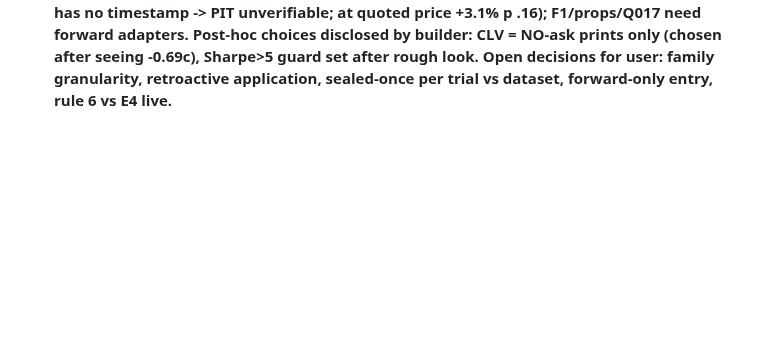
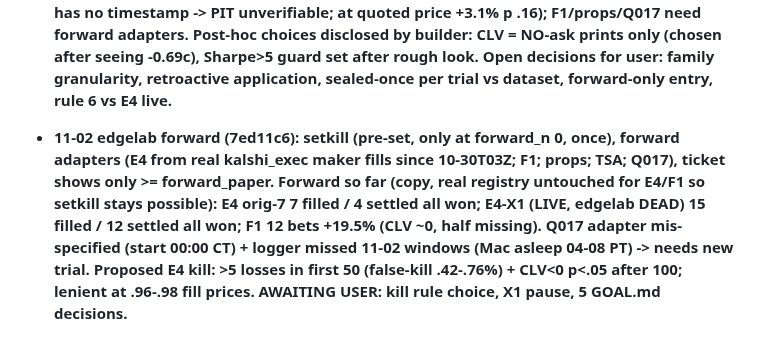
Before and after one commit to ttt5600/NeruoBatLab, a Markdown page: sports/notes/EDGES_AND_AGENTS.md, the part around the change. Rendered like a GitHub page; blank space fills up the shorter version.

Commit message:
sports: registry -- edgelab forward wiring status + pending user decisions
Co-Authored-By: Claude Opus 5.5 <noreply@anthropic.com>

```diff
--- a/sports/notes/EDGES_AND_AGENTS.md
+++ b/sports/notes/EDGES_AND_AGENTS.md
@@ -337,3 +337,4 @@ confirm home state (CA vs CO) for venue legality.
 - **11-01 E1-pattern census search (notes/e1x_tsa.md, e1x_quake.md; latest 5145ad1): KXTSAW weekly TSA MAKER passed dev (89 fills +8.4% [+1.0,+20.7] p .008) and SEALED once (24 fills, 0 losses, +6.1% [+3.3,+11.8]) -- WEAK: one shutdown week = 3.50 of 6.40 dev units; critic "weakened, not broken"; amendment A1 loosened a settlement-audit gate pre-join. Taker version 0.0%. Capacity ~0.7 fills/wk. -> FORWARD PAPER via launchd quant-sports-tsa (scripts/e1x_tsa_logger.py; judge >= 60 fills; kill ROI <= 0 or 3 losses in first 30). Earthquake KXBIGGESTQUAKE DEAD (maker adverse selection: filled tail orders lost 25.7% vs 0% unfilled). Next candidate: KX30YMORTW mortgage-rate forward logger (10 events only).**
 - **11-01 harness (85e822f, notes/HARNESS.md): launchd quant-sports-{early-form,l32b,props,ticket,q017,tsa,digest} from ~/.claude/quant-sports; digest 09:00/23:30 PT via claude -p sonnet (~$0.06/run) -> ~/.claude/quant-sports/digests/ + Mac notification. Session runners stopped. Stop all: scripts/qs_stop.sh. User to run: sudo pmset repeat wakeorpoweron MTWRFSU 07:55:00.**
 - **11-02 EDGELAB (1ab8a1f; sports/edgelab, GOAL.md hash-locked by hub fund.yaml v2). Selftest: placebos 0/210 pass with trial-count bar (11/210 = 5.2% without, at no-vig); golden E1 sealed pass + L2 fail reproduce; 13/13 cheater cases refused. VERDICTS (retroactive, coarse families, 446 historical trials imported): ONLY E4 maker orig-7 at forward_paper (sealed 1,581 fills +2.87% [+1.85,+3.84]); E1/E2 taker DEAD under family bar (E1 dev p .0021 > .0011); E4-X1 needs_audit; TSA T2 DEAD (p + concentration); L32b REGISTERED (ESPN open has no timestamp -> PIT unverifiable; at quoted price +3.1% p .16); F1/props/Q017 need forward adapters. Post-hoc choices disclosed by builder: CLV = NO-ask prints only (chosen after seeing -0.69c), Sharpe>5 guard set after rough look. Open decisions for user: family granularity, retroactive application, sealed-once per trial vs dataset, forward-only entry, rule 6 vs E4 live.**
+- **11-02 edgelab forward (7ed11c6): setkill (pre-set, only at forward_n 0, once), forward adapters (E4 from real kalshi_exec maker fills since 10-30T03Z; F1; props; TSA; Q017), ticket shows only >= forward_paper. Forward so far (copy, real registry untouched for E4/F1 so setkill stays possible): E4 orig-7 7 filled / 4 settled all won; E4-X1 (LIVE, edgelab DEAD) 15 filled / 12 settled all won; F1 12 bets +19.5% (CLV ~0, half missing). Q017 adapter mis-specified (start 00:00 CT) + logger missed 11-02 windows (Mac asleep 04-08 PT) -> needs new trial. Proposed E4 kill: >5 losses in first 50 (false-kill .42-.76%) + CLV<0 p<.05 after 100; lenient at .96-.98 fill prices. AWAITING USER: kill rule choice, X1 pause, 5 GOAL.md decisions.**
```
